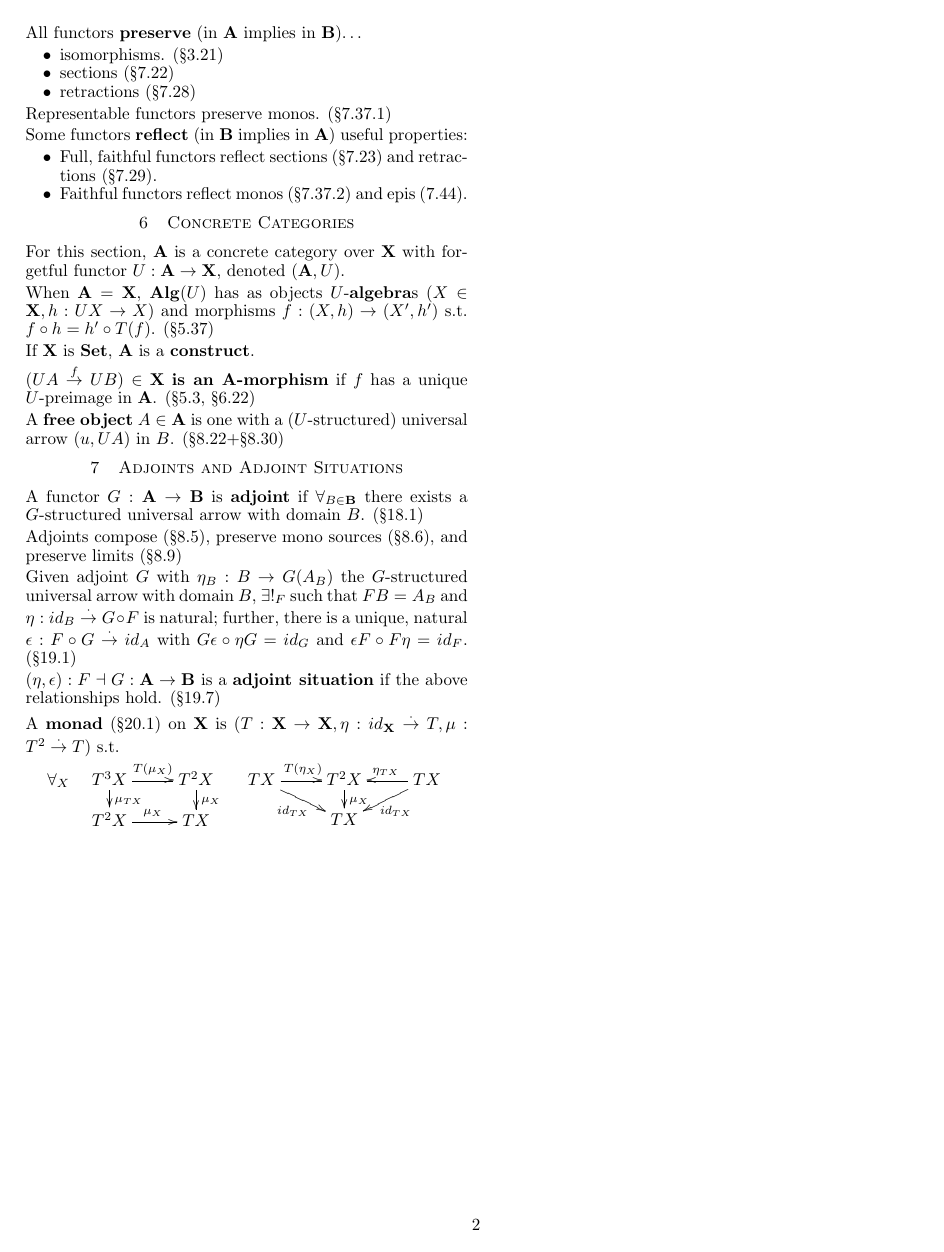
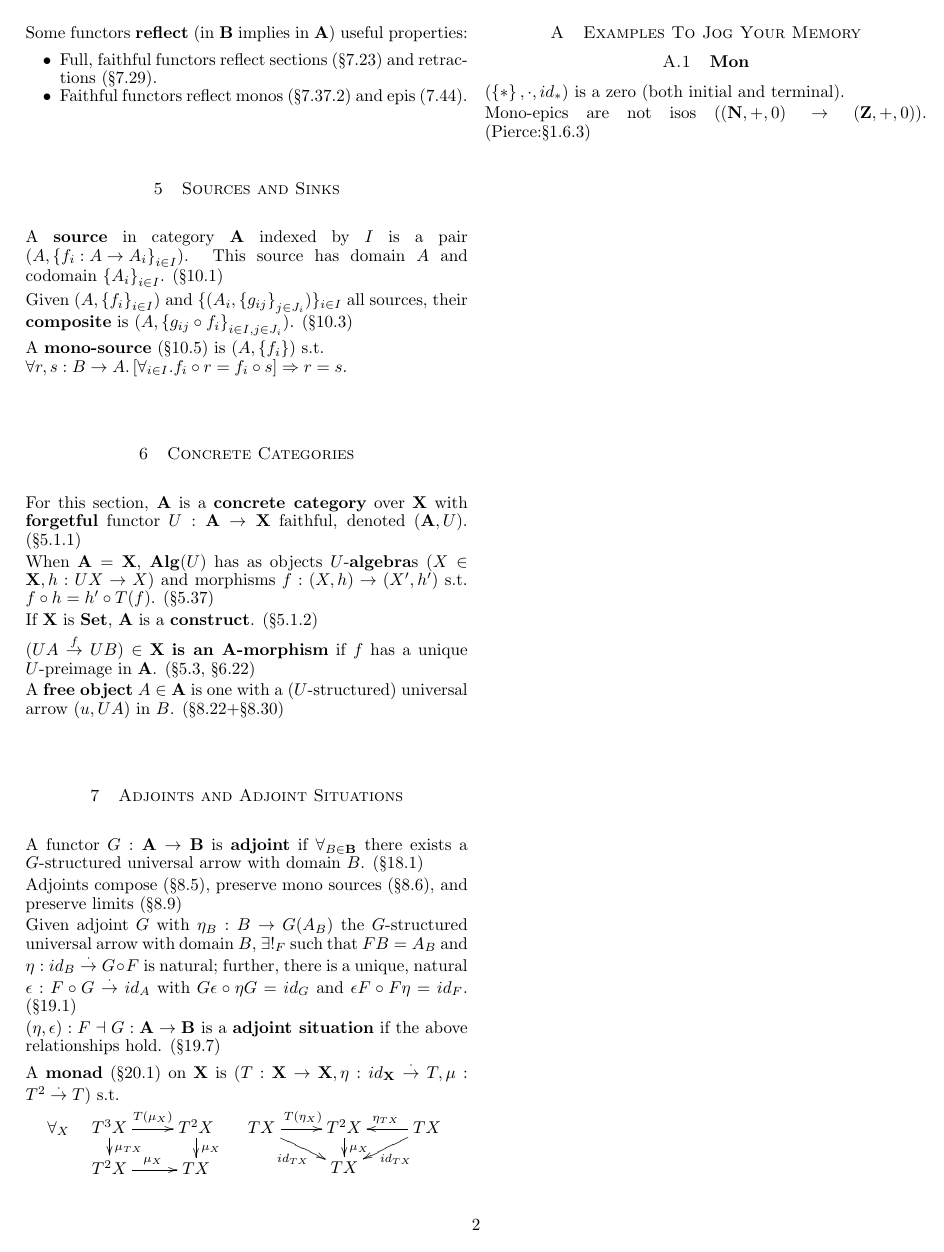
Before and after one commit to nwf/ctcheat, a LaTeX document (ctcheat-joy.tex): page 2 of 2. Compiled offline with LaTeX, dvips and Ghostscript.

Commit message:
Some updates to ctcheat-joy

```diff
--- a/ctcheat-joy.tex
+++ b/ctcheat-joy.tex
@@ -264,17 +258,32 @@ Entries within each section are roughly sorted by definition, alphabetically.
       \item Faithful functors reflect monos (\S7.37.2) and epis (7.44).
   \end{itemize}
 
+\section{Sources and Sinks}
+
+  A \defn{source} in category $\mathbf{A}$ indexed by $I$ is a pair $(A,
+  \set{f_i : A \to A_i}_{i \in I})$.  This source has domain $A$ and
+  codomain $\set{A_i}_{i\in I}$. (\S10.1)
+
+  Given $(A,\set{f_i}_{i \in I})$ and
+  $\{(A_i,\set{g_{ij}}_{j \in J_i})\}_{i \in I}$
+  all sources, their \defn{composite} is $(A, \set{g_{ij} \circ f_i}_{i\in I,
+  j\in J_i})$. (\S10.3)
+
+  A \defn{mono-source} (\S10.5) is $(A,\set{f_i})$ s.t. \\ $\forall r,s: B \to A.
+  \brak{\forall_{i\in I} . f_i \circ r = f_i \circ s} \Rightarrow r = s$.
 
 \section{Concrete Categories}
 
-  For this section, $\mathbf{A}$ is a concrete category over $\mathbf{X}$
-  with forgetful functor $U : \mathbf{A} \to \mathbf{X}$, denoted $(\mathbf{A}, U)$.
+  For this section, $\mathbf{A}$ is a \defn{concrete category} over
+  $\mathbf{X}$ with \defn{forgetful} functor $U : \mathbf{A} \to \mathbf{X}$
+  faithful, denoted $(\mathbf{A}, U)$.  (\S5.1.1)
 
   When $\mathbf{A} = \mathbf{X}$, $\mathbf{Alg}(U)$ has as objects
   $U$-\defn{algebra}s $(X \in \mathbf{X}, h : UX \to X)$ and morphisms
   $f : (X,h) \to (X',h')$ s.t. $f \circ h = h' \circ T(f)$. (\S5.37)
 
   If $\mathbf{X}$ is $\mathbf{Set}$, $\mathbf{A}$ is a \defn{construct}.
+  (\S5.1.2)
 
   $(UA \overset{f}{\to} UB) \in \mathbf{X}$ \defn{is an $\mathbf{A}$-morphism}
   if $f$ has a unique $U$-preimage in $\mathbf{A}$. (\S5.3, \S6.22)
@@ -322,4 +331,14 @@ Entries within each section are roughly sorted by definition, alphabetically.
         & TX &
   }\]
 
+
+\pagebreak\appendix\section{Examples To Jog Your Memory}
+
+\subsection{$\mathbf{Mon}$}
+
+  $(\set{*},\cdot,id_*)$ is a zero (both initial and terminal).
+
+  Mono-epics are not isos ($(\mathbf{N},+,0) \to (\mathbf{Z},+,0)$).
+  (Pierce:\S1.6.3)
+
 \end{document}
```
Also changed, not shown: ctcheat-joy.tex (6 more changed lines).
